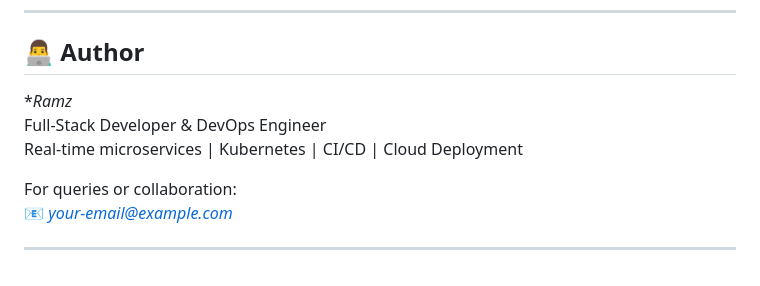
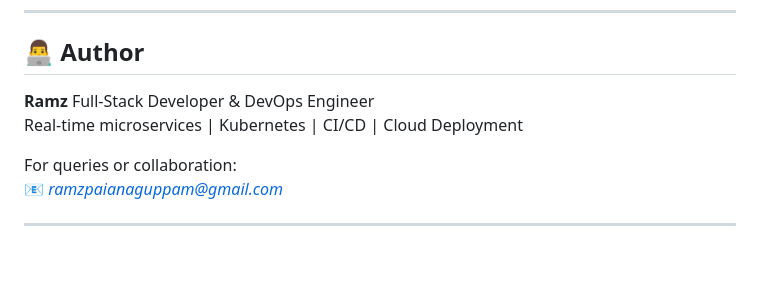
Before and after one commit to Ramz10o/DEVOPS-project, a Markdown page: README.md, the part around the change. GitHub-like rendering.

Commit message:
Update author email in README.md

```diff
--- a/README.md
+++ b/README.md
@@ -271,11 +271,11 @@ You are free to use, modify, and distribute it as needed.
 
 ## 👨‍💻 Author
 
-**Ramz*
+**Ramz**
 Full-Stack Developer & DevOps Engineer
 Real-time microservices | Kubernetes | CI/CD | Cloud Deployment
 
 For queries or collaboration:
-📧 *your-email@example.com*
+📧 *ramzpaianaguppam@gmail.com*
 
 ---
```
